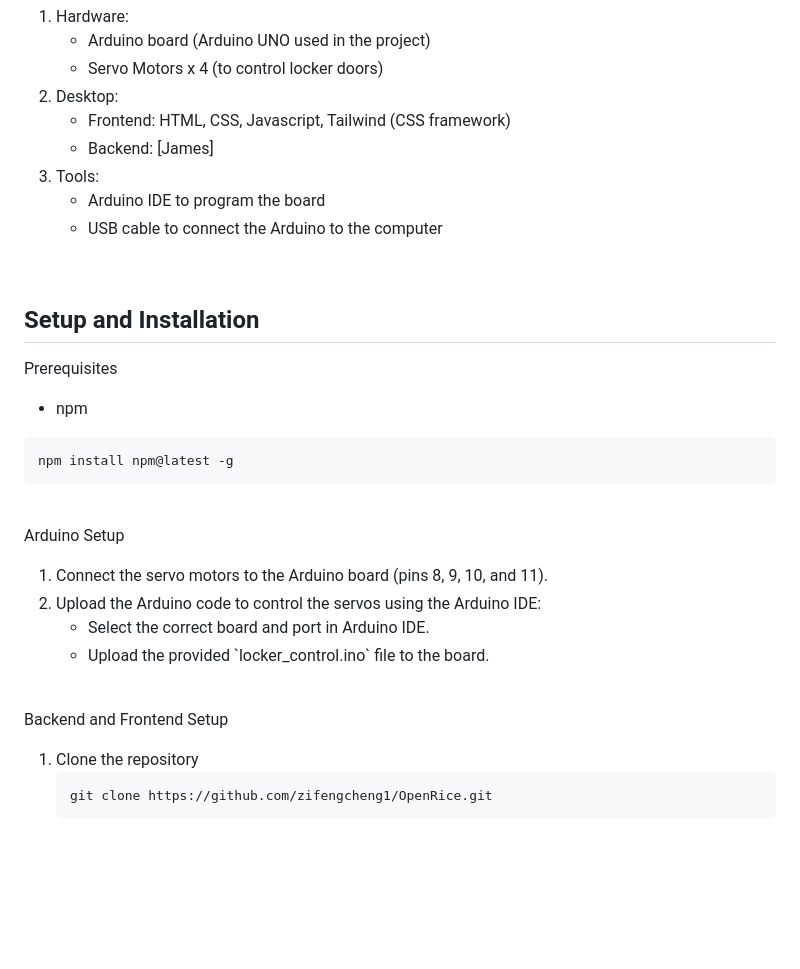
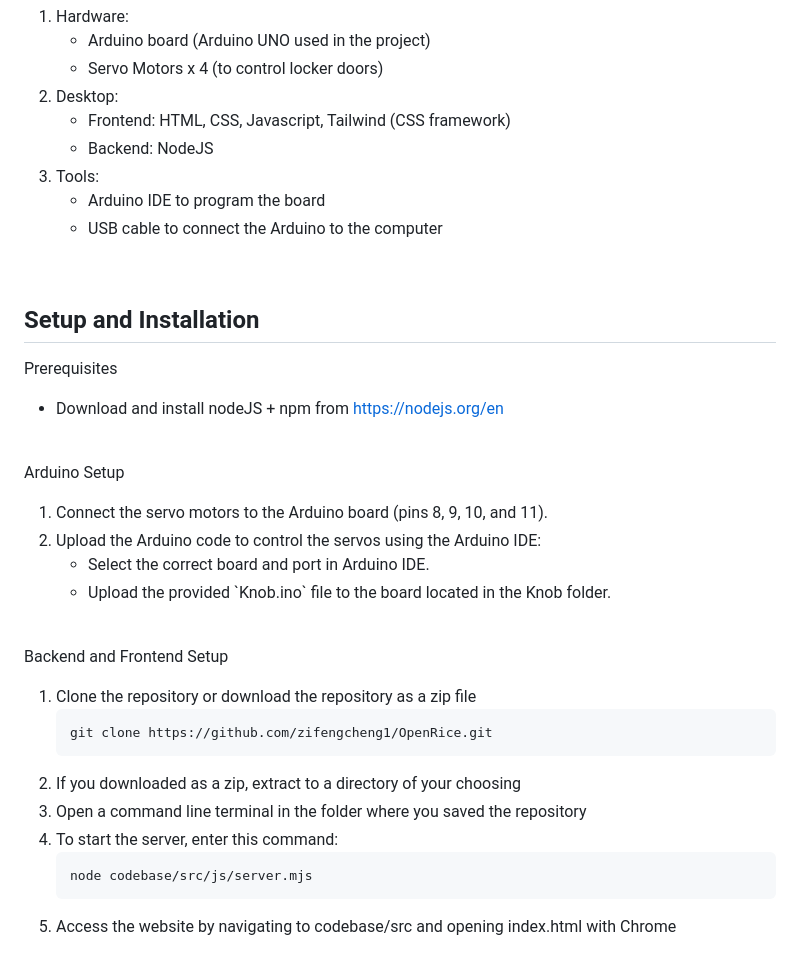
Before and after one commit to zifengcheng1/OpenRice, a Markdown page: README.md, the part around the change. Rendered like a GitHub page; blank space fills up the shorter version.

````diff
--- a/README.md
+++ b/README.md
@@ -83,7 +83,7 @@ In shared student housing, leftover or unused food ingredients often go to waste
         Frontend: HTML, CSS, Javascript, Tailwind (CSS framework)
       </li>
       <li>
-        Backend: [James]
+        Backend: NodeJS
       </li>
     </ul>
   </li>
@@ -103,10 +103,7 @@ In shared student housing, leftover or unused food ingredients often go to waste
 
 ## Setup and Installation
 Prerequisites
-* npm
-```sh
-npm install npm@latest -g
-```
+* Download and install nodeJS + npm from https://nodejs.org/en
 <br>
 
 Arduino Setup
@@ -121,7 +118,7 @@ Arduino Setup
         Select the correct board and port in Arduino IDE.
       </li>
       <li>
-        Upload the provided `locker_control.ino` file to the board.
+        Upload the provided `Knob.ino` file to the board located in the Knob folder.
       </li>
     </ul>
   </li>
@@ -129,7 +126,14 @@ Arduino Setup
 <br>
 
 Backend and Frontend Setup
-1. Clone the repository
+1. Clone the repository or download the repository as a zip file
    ```sh
    git clone https://github.com/zifengcheng1/OpenRice.git
    ```
+2. If you downloaded as a zip, extract to a directory of your choosing
+3. Open a command line terminal in the folder where you saved the repository
+4. To start the server, enter this command:
+   ```sh
+   node codebase/src/js/server.mjs
+   ```
+5. Access the website by navigating to codebase/src and opening index.html with Chrome
````
